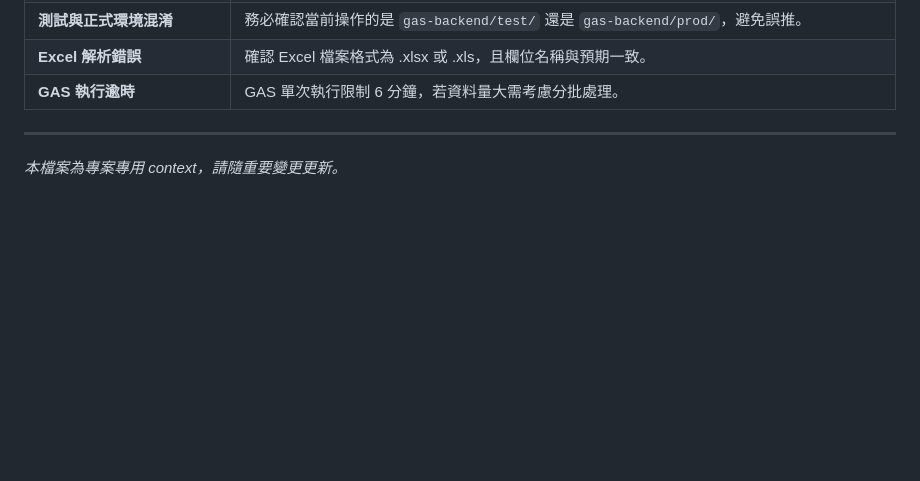
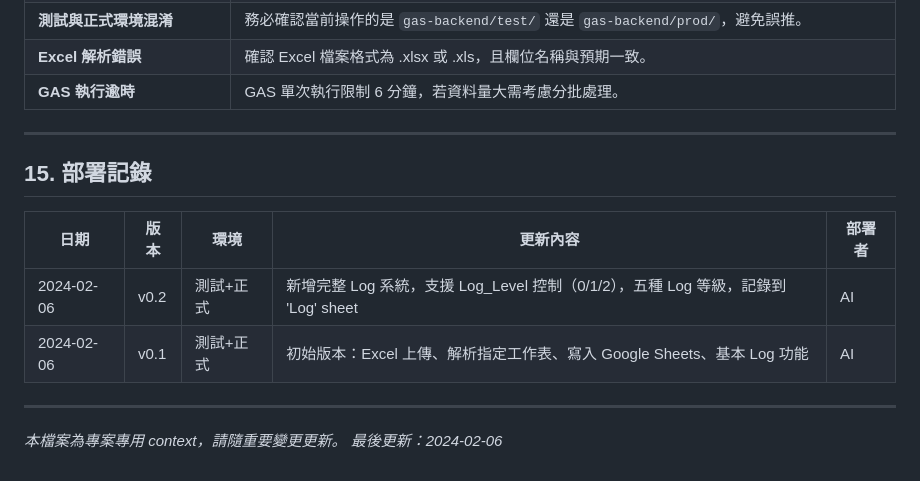
Before and after one commit to chyuanwei/SalarySystem, a Markdown page: .cursor/CONTEXT.md, the part around the change. Drawn GitHub-style; blank space fills up the shorter version.

Commit message:
Deploy v0.2: Complete Log system
Co-authored-by: Cursor <cursoragent@cursor.com>

```diff
--- a/.cursor/CONTEXT.md
+++ b/.cursor/CONTEXT.md
@@ -420,4 +420,14 @@ GAS 寫入「最終確認結果」
 
 ---
 
+## 15. 部署記錄
+
+| 日期 | 版本 | 環境 | 更新內容 | 部署者 |
+|------|------|------|----------|--------|
+| 2024-02-06 | v0.2 | 測試+正式 | 新增完整 Log 系統，支援 Log_Level 控制（0/1/2），五種 Log 等級，記錄到 'Log' sheet | AI |
+| 2024-02-06 | v0.1 | 測試+正式 | 初始版本：Excel 上傳、解析指定工作表、寫入 Google Sheets、基本 Log 功能 | AI |
+
+---
+
 *本檔案為專案專用 context，請隨重要變更更新。*
+*最後更新：2024-02-06*
```
